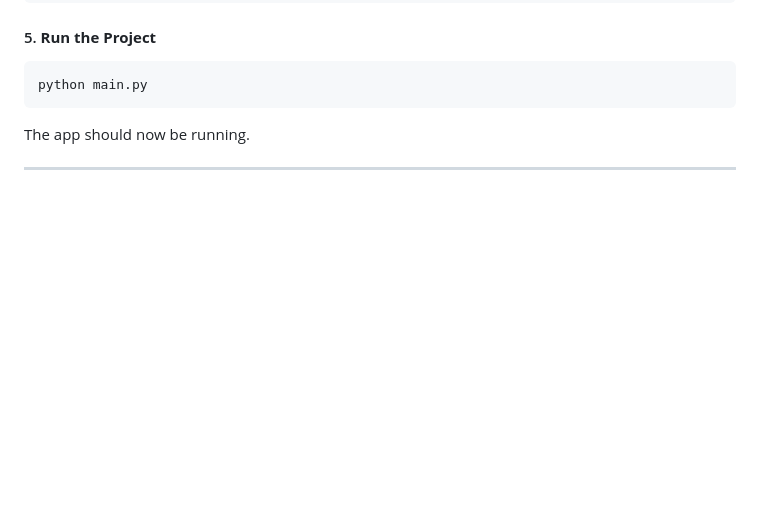
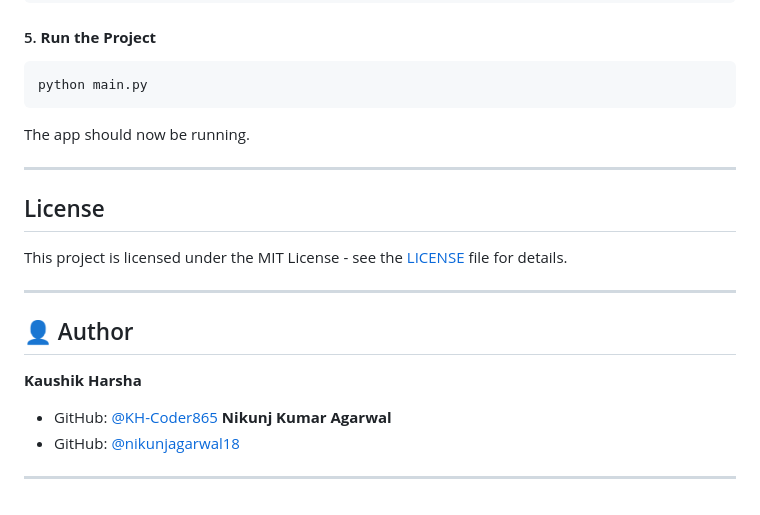
Before and after one commit to KH-Coder865/JuriSync, a Markdown page: README.md, the part around the change. Rendered like a GitHub page; blank space fills up the shorter version.

```diff
--- a/README.md
+++ b/README.md
@@ -138,3 +138,18 @@ python main.py
 The app should now be running.
 
 ---
+
+## License
+
+This project is licensed under the MIT License - see the [LICENSE](LICENSE) file for details.
+
+---
+
+## 👤 Author
+
+**Kaushik Harsha**
+- GitHub: [@KH-Coder865](https://github.com/KH-Coder865)
+**Nikunj Kumar Agarwal**
+- GitHub: [@nikunjagarwal18](https://github.com/nikunjagarwal18)
+
+---
```
